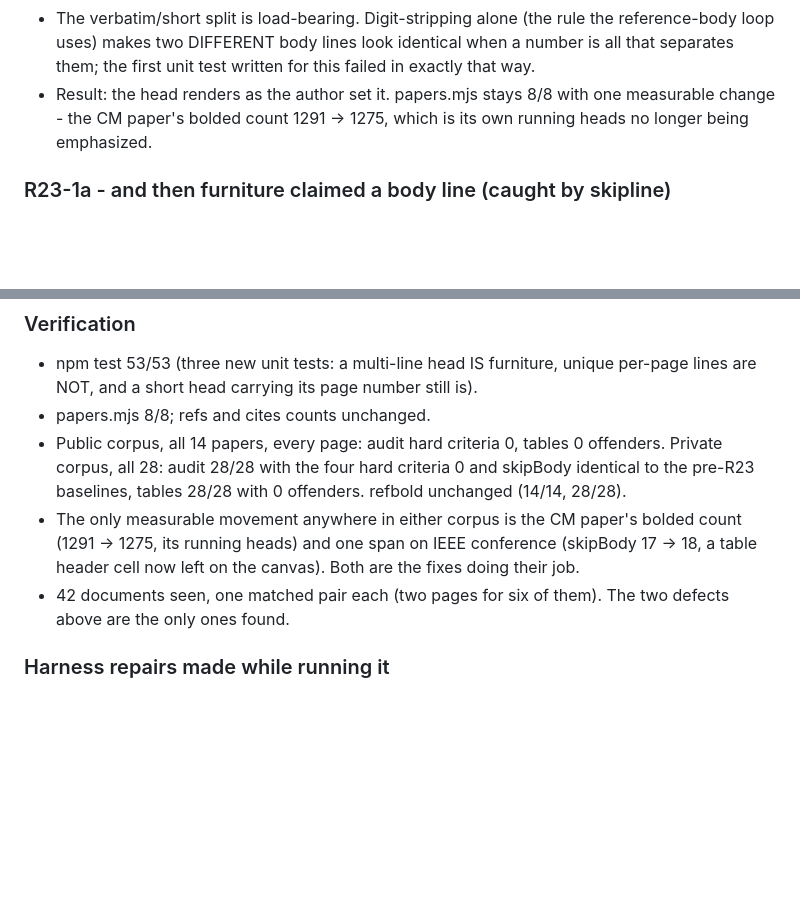
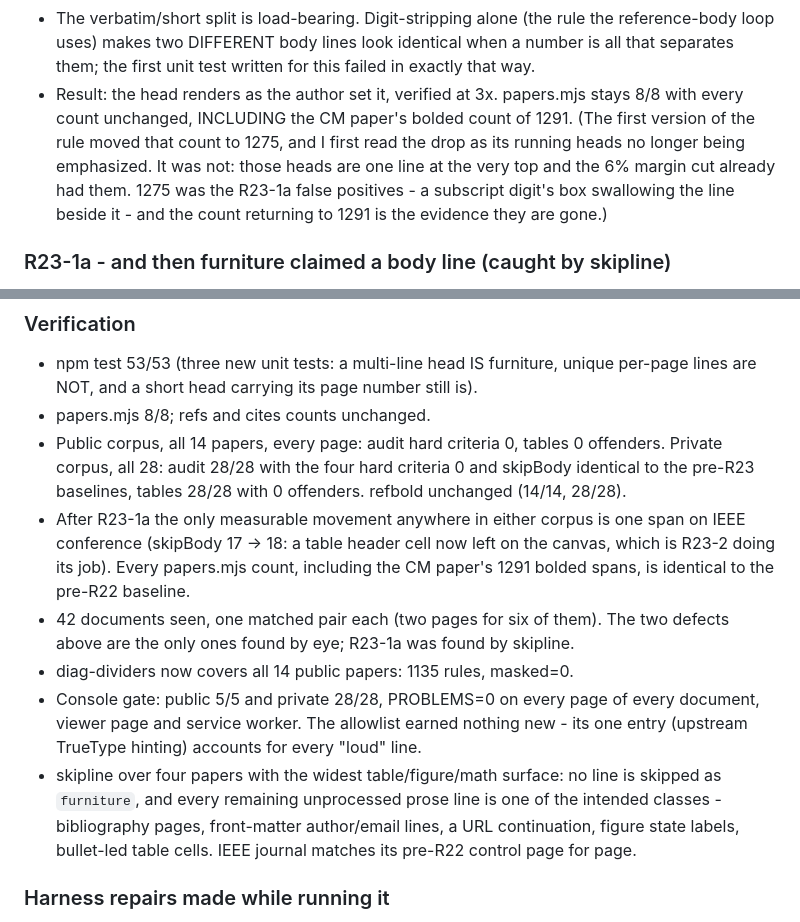
Before and after one commit to NaivEPoi/fixate-scholar, a Markdown page: REVIEW_FINDINGS.md, 2 parts joined by grey strips. Drawn GitHub-style; blank space fills up the shorter version.

Commit message:
REVIEW_FINDINGS: correct the 1291 -> 1275 reading, and the rest of the gate
Two things.

The correction: I read the CM paper's bolded count dropping from 1291 to 1275
after the furniture fix as "its running heads are no longer emphasized". That was
wrong. Those heads are a single line at the very top and the 6% margin cut already
had them; the 1275 was the R23-1a false positives, a subscript digit's one-character
box swallowing the line beside it. The count returning to 1291 after the tightening
is the evidence they are gone, and every other papers.mjs count is identical to the
pre-R22 baseline.

The rest of the gate, now recorded: diag-dividers over all 14 public papers (1135
rules, masked=0); the console gate on 5 public papers and all 28 private documents
with PROBLEMS=0 on every page of both the viewer and the service worker, the
allowlist earning nothing new; skipline over the four papers with the widest
table/figure/math surface, where no line is skipped as furniture and every
remaining unprocessed prose line is an intended class (bibliography pages, front
matter author/email lines, a URL continuation, figure state labels, bullet-led
table cells), with IEEE journal matching its pre-R22 control page for page.

Co-Authored-By: Claude Opus 5 <noreply@anthropic.com>

```diff
--- a/REVIEW_FINDINGS.md
+++ b/REVIEW_FINDINGS.md
@@ -1439,9 +1439,13 @@ through a gap between two mask rects, not a text bug.
   reference-body loop uses) makes two DIFFERENT body lines look identical when a
   number is all that separates them; the first unit test written for this failed
   in exactly that way.
-- Result: the head renders as the author set it. papers.mjs stays 8/8 with one
-  measurable change - the CM paper's bolded count 1291 -> 1275, which is its own
-  running heads no longer being emphasized.
+- Result: the head renders as the author set it, verified at 3x. papers.mjs stays
+  8/8 with every count unchanged, INCLUDING the CM paper's bolded count of 1291.
+  (The first version of the rule moved that count to 1275, and I first read the
+  drop as its running heads no longer being emphasized. It was not: those heads
+  are one line at the very top and the 6% margin cut already had them. 1275 was
+  the R23-1a false positives - a subscript digit's box swallowing the line beside
+  it - and the count returning to 1291 is the evidence they are gone.)
 
 ### R23-1a - and then furniture claimed a body line (caught by skipline)
 The first version of the rule treated ANY digits-only line inside the band as a
@@ -1481,12 +1485,21 @@ each word of a ruled table's header.
   offenders. Private corpus, all 28: audit 28/28 with the four hard criteria 0 and
   skipBody identical to the pre-R23 baselines, tables 28/28 with 0 offenders.
   refbold unchanged (14/14, 28/28).
-- The only measurable movement anywhere in either corpus is the CM paper's bolded
-  count (1291 -> 1275, its running heads) and one span on IEEE conference
-  (skipBody 17 -> 18, a table header cell now left on the canvas). Both are the
-  fixes doing their job.
+- After R23-1a the only measurable movement anywhere in either corpus is one span
+  on IEEE conference (skipBody 17 -> 18: a table header cell now left on the
+  canvas, which is R23-2 doing its job). Every papers.mjs count, including the CM
+  paper's 1291 bolded spans, is identical to the pre-R22 baseline.
 - 42 documents seen, one matched pair each (two pages for six of them). The two
-  defects above are the only ones found.
+  defects above are the only ones found by eye; R23-1a was found by skipline.
+- diag-dividers now covers all 14 public papers: 1135 rules, masked=0.
+- Console gate: public 5/5 and private 28/28, PROBLEMS=0 on every page of every
+  document, viewer page and service worker. The allowlist earned nothing new -
+  its one entry (upstream TrueType hinting) accounts for every "loud" line.
+- skipline over four papers with the widest table/figure/math surface: no line is
+  skipped as `furniture`, and every remaining unprocessed prose line is one of the
+  intended classes - bibliography pages, front-matter author/email lines, a URL
+  continuation, figure state labels, bullet-led table cells. IEEE journal matches
+  its pre-R22 control page for page.
 
 ### Harness repairs made while running it
 1. shot-region2 had no timeout on its CDP calls: one paper wedged and the corpus
```
